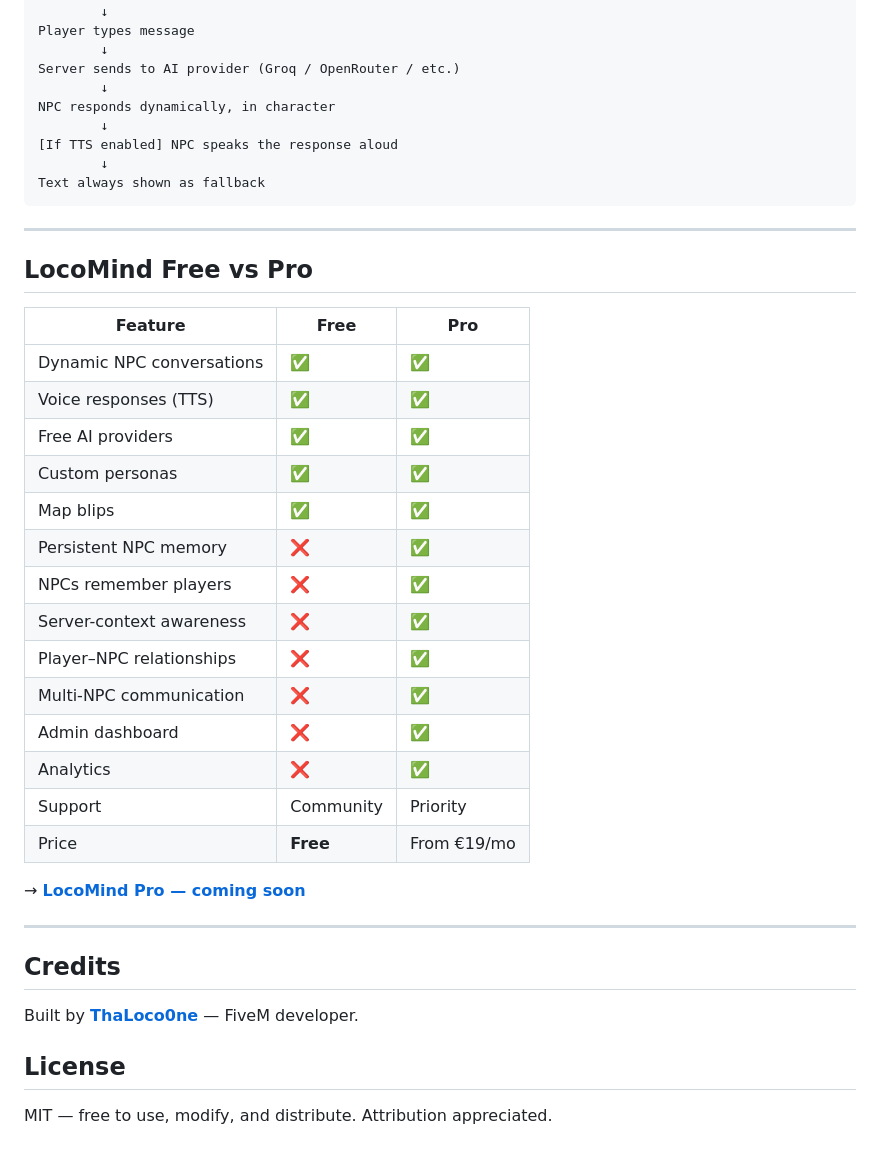
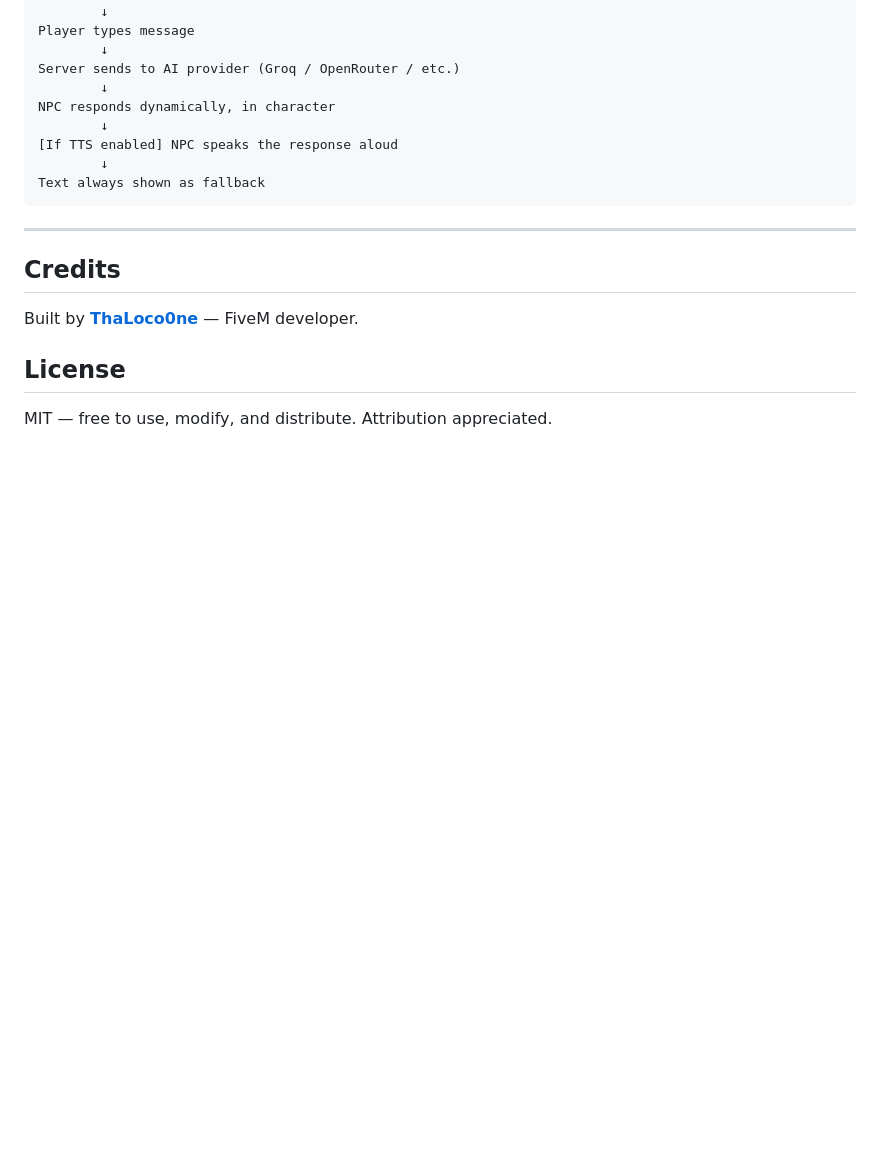
Before and after one commit to LiL-Loco/locomind-free, a Markdown page: README.md, the part around the change. GitHub-like rendering; blank space fills up the shorter version.

```diff
--- a/README.md
+++ b/README.md
@@ -143,29 +143,6 @@ Text always shown as fallback
 
 ---
 
-## LocoMind Free vs Pro
-
-| Feature | Free | Pro |
-|---|---|---|
-| Dynamic NPC conversations | ✅ | ✅ |
-| Voice responses (TTS) | ✅ | ✅ |
-| Free AI providers | ✅ | ✅ |
-| Custom personas | ✅ | ✅ |
-| Map blips | ✅ | ✅ |
-| Persistent NPC memory | ❌ | ✅ |
-| NPCs remember players | ❌ | ✅ |
-| Server-context awareness | ❌ | ✅ |
-| Player–NPC relationships | ❌ | ✅ |
-| Multi-NPC communication | ❌ | ✅ |
-| Admin dashboard | ❌ | ✅ |
-| Analytics | ❌ | ✅ |
-| Support | Community | Priority |
-| Price | **Free** | From €19/mo |
-
-→ **[LocoMind Pro — coming soon](https://locomind.it)**
-
----
-
 ## Credits
 
 Built by **[ThaLoco0ne](https://github.com/LiL-Loco)** — FiveM developer.
```
